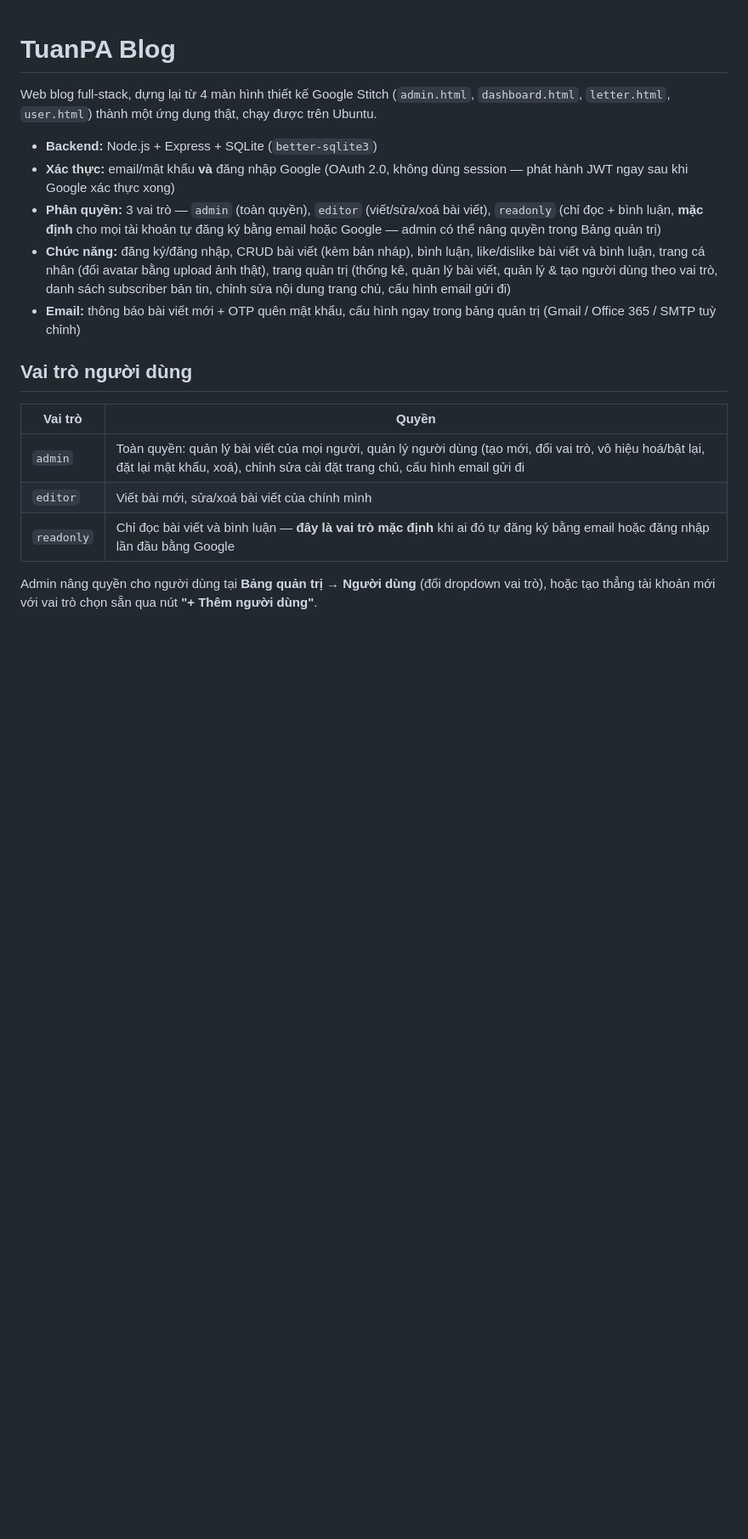
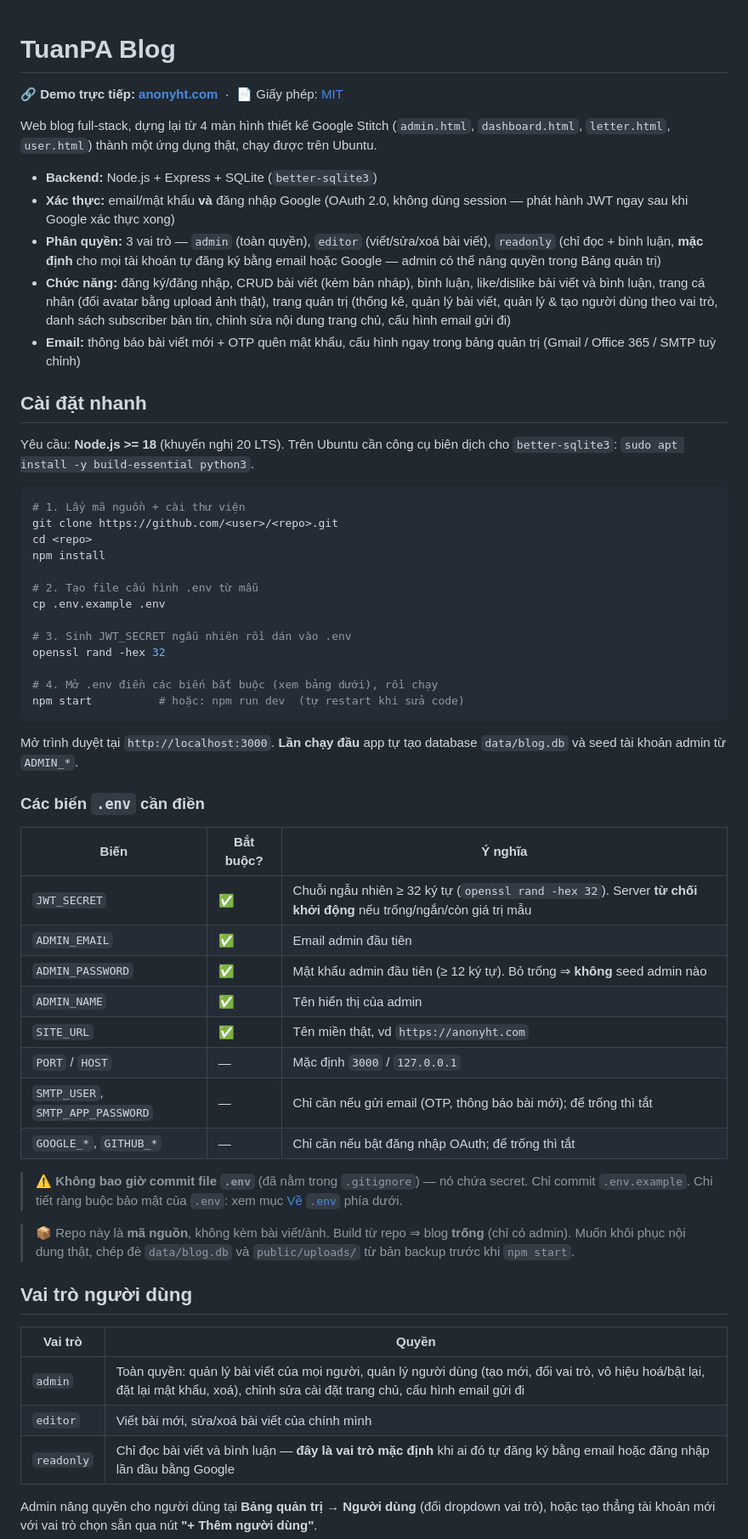
Before and after one commit to tuanpa-1702/anonyht-technology-blog, a Markdown page: README.md, the part around the change. Shown at 85% size. Drawn GitHub-style; blank space fills up the shorter version.

Commit message:
Enhance README with installation and env variable info
Added quick installation instructions and environment variable requirements to the README.

````diff
--- a/README.md
+++ b/README.md
@@ -1,4 +1,6 @@
 # TuanPA Blog
+
+🔗 **Demo trực tiếp: [anonyht.com](https://anonyht.com)** &nbsp;·&nbsp; 📄 Giấy phép: [MIT](LICENSE)
 
 Web blog full-stack, dựng lại từ 4 màn hình thiết kế Google Stitch (`admin.html`,
 `dashboard.html`, `letter.html`, `user.html`) thành một ứng dụng thật, chạy được
@@ -14,6 +16,46 @@ trên Ubuntu.
   subscriber bản tin, chỉnh sửa nội dung trang chủ, cấu hình email gửi đi)
 - **Email:** thông báo bài viết mới + OTP quên mật khẩu, cấu hình ngay trong
   bảng quản trị (Gmail / Office 365 / SMTP tuỳ chỉnh)
+
+## Cài đặt nhanh
+
+Yêu cầu: **Node.js >= 18** (khuyến nghị 20 LTS). Trên Ubuntu cần công cụ biên dịch cho `better-sqlite3`: `sudo apt install -y build-essential python3`.
+
+```bash
+# 1. Lấy mã nguồn + cài thư viện
+git clone https://github.com/<user>/<repo>.git
+cd <repo>
+npm install
+
+# 2. Tạo file cấu hình .env từ mẫu
+cp .env.example .env
+
+# 3. Sinh JWT_SECRET ngẫu nhiên rồi dán vào .env
+openssl rand -hex 32
+
+# 4. Mở .env điền các biến bắt buộc (xem bảng dưới), rồi chạy
+npm start          # hoặc: npm run dev  (tự restart khi sửa code)
+```
+
+Mở trình duyệt tại `http://localhost:3000`. **Lần chạy đầu** app tự tạo database `data/blog.db` và seed tài khoản admin từ `ADMIN_*`.
+
+### Các biến `.env` cần điền
+
+| Biến | Bắt buộc? | Ý nghĩa |
+|---|---|---|
+| `JWT_SECRET` | ✅ | Chuỗi ngẫu nhiên ≥ 32 ký tự (`openssl rand -hex 32`). Server **từ chối khởi động** nếu trống/ngắn/còn giá trị mẫu |
+| `ADMIN_EMAIL` | ✅ | Email admin đầu tiên |
+| `ADMIN_PASSWORD` | ✅ | Mật khẩu admin đầu tiên (≥ 12 ký tự). Bỏ trống ⇒ **không** seed admin nào |
+| `ADMIN_NAME` | ✅ | Tên hiển thị của admin |
+| `SITE_URL` | ✅ | Tên miền thật, vd `https://anonyht.com` |
+| `PORT` / `HOST` | — | Mặc định `3000` / `127.0.0.1` |
+| `SMTP_USER`, `SMTP_APP_PASSWORD` | — | Chỉ cần nếu gửi email (OTP, thông báo bài mới); để trống thì tắt |
+| `GOOGLE_*`, `GITHUB_*` | — | Chỉ cần nếu bật đăng nhập OAuth; để trống thì tắt |
+
+> ⚠️ **Không bao giờ commit file `.env`** (đã nằm trong `.gitignore`) — nó chứa secret. Chỉ commit `.env.example`.
+> Chi tiết ràng buộc bảo mật của `.env`: xem mục [Về `.env`](#về-env--bắt-buộc-không-còn-giá-trị-mặc-định) phía dưới.
+
+> 📦 Repo này là **mã nguồn**, không kèm bài viết/ảnh. Build từ repo ⇒ blog **trống** (chỉ có admin). Muốn khôi phục nội dung thật, chép đè `data/blog.db` và `public/uploads/` từ bản backup trước khi `npm start`.
 
 ## Vai trò người dùng
 
````
